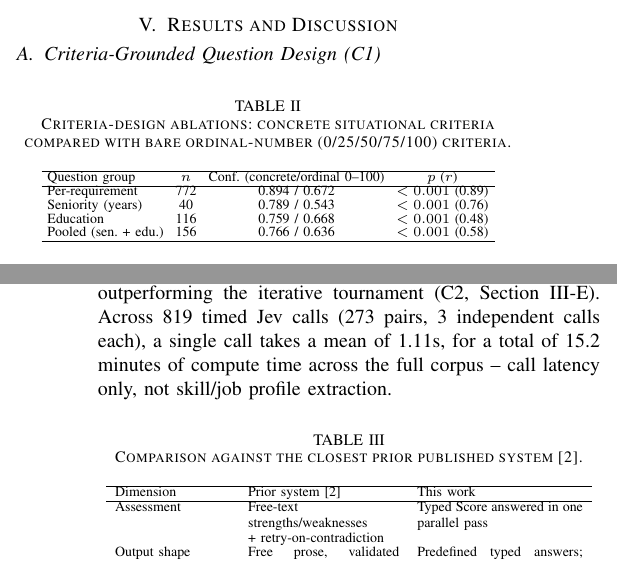
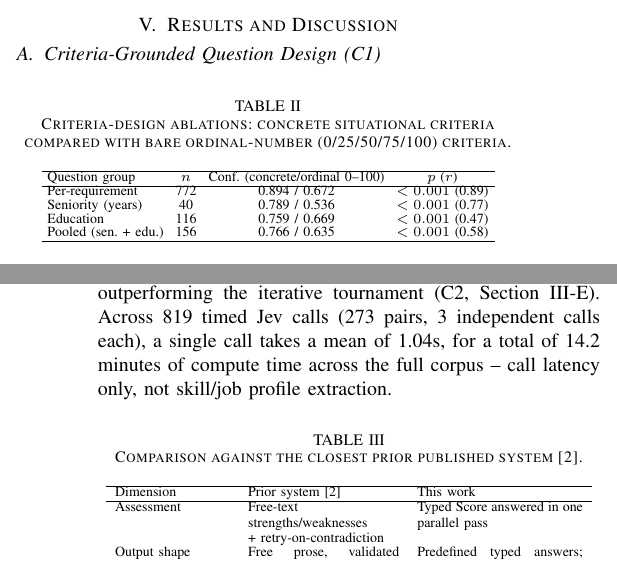
Before and after one commit to jessieangelicauni/hire-rank, a LaTeX paper (docs/paper2_jev.tex): two parts of the columns of pages 3 and 4 of 5, joined at a grey line, cut so that both start at the same text. Compiled offline with pdfLaTeX.

Commit message:
docs: refresh paper2_jev.tex ablation and latency numbers from fresh run273 data
The evaluation harness's cached raw data for run 20260924-203510 was
collected before the core-pipeline field removal (cde9415), so it still
reflected the old multi-primitive call shape. Re-ran
run_jev_evaluation_study.py live (test-retest, technical ablation, and
seniority/education ablation) against the current Score-only pipeline
and regenerated the report.

Per-requirement confidence/Wilcoxon numbers are effectively unchanged
(within live-model noise). Latency dropped from a 1.11s to 1.04s mean
per call (15.2 to 14.2 minutes total compute) since a call now asks
only Score questions instead of Score+Choice+Noul -- a real speedup
attributable to the field removal, not noise. Seniority/education
ablation r-values shifted by 0.01 (0.76->0.77, 0.48->0.47), within
run-to-run variance.

Co-Authored-By: Claude Sonnet 5 <noreply@anthropic.com>

```diff
--- a/docs/paper2_jev.tex
+++ b/docs/paper2_jev.tex
@@ -144,9 +144,9 @@ Table~\ref{tab_config} shows the full configuration. The criteria-design ablatio
 Question group & $n$ & Conf.\ (concrete/ordinal 0--100) & $p$ ($r$)\\
 \hline
 Per-requirement & 772 & 0.894 / 0.672 & $<0.001$ (0.89)\\
-Seniority (years) & 40 & 0.789 / 0.543 & $<0.001$ (0.76)\\
-Education & 116 & 0.759 / 0.668 & $<0.001$ (0.48)\\
-Pooled (sen.\ + edu.) & 156 & 0.766 / 0.636 & $<0.001$ (0.58)\\
+Seniority (years) & 40 & 0.789 / 0.536 & $<0.001$ (0.77)\\
+Education & 116 & 0.759 / 0.669 & $<0.001$ (0.47)\\
+Pooled (sen.\ + edu.) & 156 & 0.766 / 0.635 & $<0.001$ (0.58)\\
 \hline
 \end{tabular}
 \end{table}
@@ -158,7 +158,7 @@ Applied to the full corpus, the must-have gate (Section III-C) excludes 44 of 30
 The criteria-grounding findings hold on this pool too, reported in Table~\ref{tab_score_ablation} above, which is itself computed on this same must-have-gated pool.
 
 \subsection{Cost and Latency Efficiency (C2) and Comparison with the Prior Tournament-Based System}
-This section reports the results of Stage 4's direct sort outperforming the iterative tournament (C2, Section III-E). Across 819 timed Jev calls (273 pairs, 3 independent calls each), a single call takes a mean of 1.11s, for a total of 15.2 minutes of compute time across the full corpus -- call latency only, not skill/job profile extraction.
+This section reports the results of Stage 4's direct sort outperforming the iterative tournament (C2, Section III-E). Across 819 timed Jev calls (273 pairs, 3 independent calls each), a single call takes a mean of 1.04s, for a total of 14.2 minutes of compute time across the full corpus -- call latency only, not skill/job profile extraction.
 
 \begin{table}[H]
 \caption{Comparison against the closest prior published system \cite{ref2}.}
```
Also changed, not shown: docs/paper2_jev.tex (2 more changed lines).
